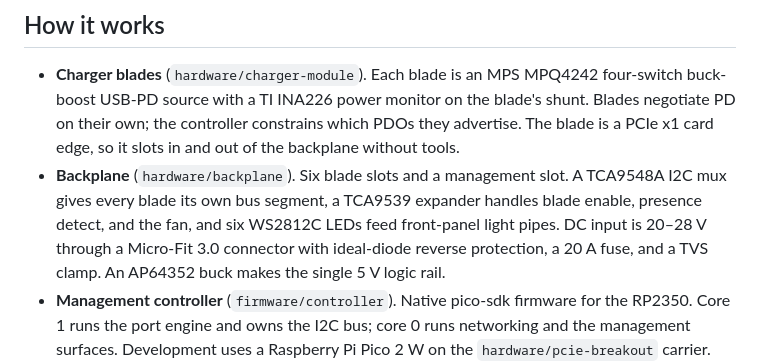
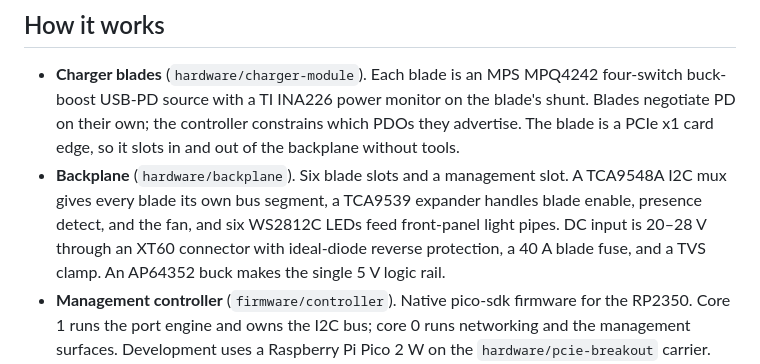
Before and after one commit to mikesmitty/power-manifold, a Markdown page: README.md, the part around the change. Rendered like a GitHub page.

Commit message:
docs(hardware): record 40 A fuse, XT60 input and the 5 V rail undervoltage cut-out
Update the README and architecture spec for the backplane power path as
built: the DC input is now an XT60 connector fused at 40 A with an ATO
blade fuse, replacing the Micro-Fit 3.0 connector and 20 A fuse. Add a
section 8.4 note documenting the AP64352 enable divider (100 kΩ / 6.19 kΩ)
that programs the 5 V logic rail's undervoltage lockout at roughly 20 V on
and 18 V off, and how a dropped rail hard-disables every blade through the
blade EN pull-downs, making it the ultimate low-bus failsafe.

Co-Authored-By: Claude Fable 5.1 <noreply@anthropic.com>
Claude-Session: https://claude.ai/code/session_01Paf65bTbEU8dMNYmGBgypv

```diff
--- a/README.md
+++ b/README.md
@@ -18,8 +18,8 @@ serial console.
 - **Backplane** (`hardware/backplane`). Six blade slots and a management
   slot. A TCA9548A I2C mux gives every blade its own bus segment, a TCA9539
   expander handles blade enable, presence detect, and the fan, and six
-  WS2812C LEDs feed front-panel light pipes. DC input is 20–28 V through a
-  Micro-Fit 3.0 connector with ideal-diode reverse protection, a 20 A fuse,
+  WS2812C LEDs feed front-panel light pipes. DC input is 20–28 V through an
+  XT60 connector with ideal-diode reverse protection, a 40 A blade fuse,
   and a TVS clamp. An AP64352 buck makes the single 5 V logic rail.
 - **Management controller** (`firmware/controller`). Native pico-sdk
   firmware for the RP2350. Core 1 runs the port engine and owns the I2C bus;
```
Also changed, not shown: 1 other file.
